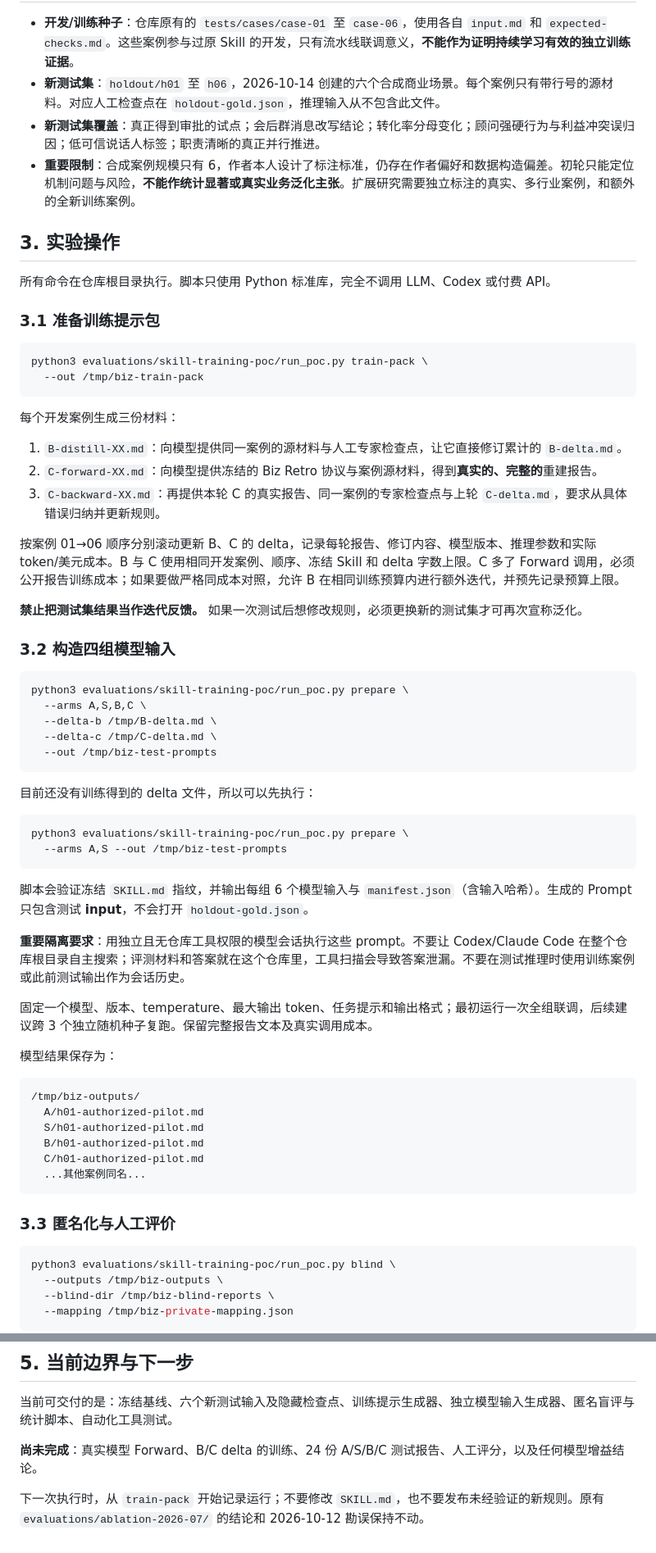
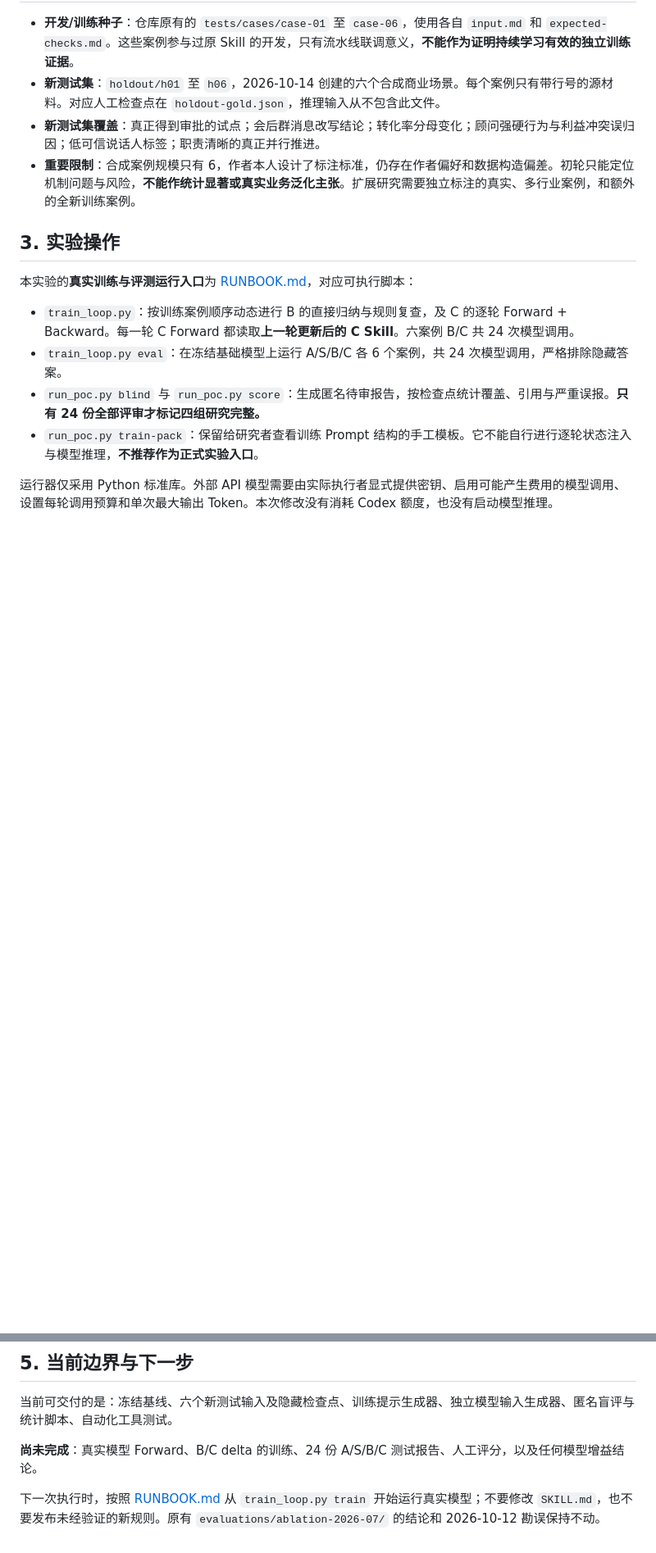
Before and after one commit to dlxeva/biz-retro-analyzer, a Markdown page: evaluations/skill-training-poc/README.md, 2 parts joined by grey strips. Shown at 82% size. GitHub-like rendering; blank space fills up the shorter version.

Commit message:
docs(poc): make iterative model runner canonical and clarify draft-only legacy templates

````diff
--- a/evaluations/skill-training-poc/README.md
+++ b/evaluations/skill-training-poc/README.md
@@ -26,65 +26,12 @@
 
 ## 3. 实验操作
 
-所有命令在仓库根目录执行。脚本只使用 Python 标准库，完全不调用 LLM、Codex 或付费 API。
+本实验的**真实训练与评测运行入口**为 [RUNBOOK.md](RUNBOOK.md)，对应可执行脚本：
 
-### 3.1 准备训练提示包
+- `train_loop.py`：按训练案例顺序动态进行 B 的直接归纳与规则复查，及 C 的逐轮 Forward + Backward。每一轮 C Forward 都读取**上一轮更新后的 C Skill**。六案例 B/C 共 24 次模型调用。
+- `train_loop.py eval`：在冻结基础模型上运行 A/S/B/C 各 6 个案例，共 24 次模型调用，严格排除隐藏答案。
+- `run_poc.py blind` 与 `run_poc.py score`：生成匿名待审报告，按检查点统计覆盖、引用与严重误报。**只有 24 份全部评审才标记四组研究完整。**
+- `run_poc.py train-pack`：保留给研究者查看训练 Prompt 结构的手工模板。它不能自行进行逐轮状态注入与模型推理，**不推荐作为正式实验入口**。
 
-```bash
-python3 evaluations/skill-training-poc/run_poc.py train-pack \
-  --out /tmp/biz-train-pack
-```
+运行器仅采用 Python 标准库。外部 API 模型需要由实际执行者显式提供密钥、启用可能产生费用的模型调用、设置每轮调用预算和单次最大输出 Token。本次修改没有消耗 Codex 额度，也没有启动模型推理。
 
-每个开发案例生成三份材料：
-
-1. `B-distill-XX.md`：向模型提供同一案例的源材料与人工专家检查点，让它直接修订累计的 `B-delta.md`。
-2. `C-forward-XX.md`：向模型提供冻结的 Biz Retro 协议与案例源材料，得到**真实的、完整的**重建报告。
-3. `C-backward-XX.md`：再提供本轮 C 的真实报告、同一案例的专家检查点与上轮 `C-delta.md`，要求从具体错误归纳并更新规则。
-
-按案例 01→06 顺序分别滚动更新 B、C 的 delta，记录每轮报告、修订内容、模型版本、推理参数和实际 token/美元成本。B 与 C 使用相同开发案例、顺序、冻结 Skill 和 delta 字数上限。C 多了 Forward 调用，必须公开报告训练成本；如果要做严格同成本对照，允许 B 在相同训练预算内进行额外迭代，并预先记录预算上限。
-
-**禁止把测试集结果当作迭代反馈。** 如果一次测试后想修改规则，必须更换新的测试集才可再次宣称泛化。
-
-### 3.2 构造四组模型输入
-
-```bash
-python3 evaluations/skill-training-poc/run_poc.py prepare \
-  --arms A,S,B,C \
-  --delta-b /tmp/B-delta.md \
-  --delta-c /tmp/C-delta.md \
-  --out /tmp/biz-test-prompts
-```
-
-目前还没有训练得到的 delta 文件，所以可以先执行：
-
-```bash
-python3 evaluations/skill-training-poc/run_poc.py prepare \
-  --arms A,S --out /tmp/biz-test-prompts
-```
-
-脚本会验证冻结 `SKILL.md` 指纹，并输出每组 6 个模型输入与 `manifest.json`（含输入哈希）。生成的 Prompt 只包含测试 **input**，不会打开 `holdout-gold.json`。
-
-**重要隔离要求**：用独立且无仓库工具权限的模型会话执行这些 prompt。不要让 Codex/Claude Code 在整个仓库根目录自主搜索；评测材料和答案就在这个仓库里，工具扫描会导致答案泄漏。不要在测试推理时使用训练案例或此前测试输出作为会话历史。
-
-固定一个模型、版本、temperature、最大输出 token、任务提示和输出格式；最初运行一次全组联调，后续建议跨 3 个独立随机种子复跑。保留完整报告文本及真实调用成本。
-
-模型结果保存为：
-
-```text
-/tmp/biz-outputs/
-  A/h01-authorized-pilot.md
-  S/h01-authorized-pilot.md
-  B/h01-authorized-pilot.md
-  C/h01-authorized-pilot.md
-  ...其他案例同名...
-```
-
-### 3.3 匿名化与人工评价
-
-```bash
-python3 evaluations/skill-training-poc/run_poc.py blind \
-  --outputs /tmp/biz-outputs \
-  --blind-dir /tmp/biz-blind-reports \
-  --mapping /tmp/biz-private-mapping.json
-```
-
@@ -129,4 +53,4 @@ python3 evaluations/skill-training-poc/run_poc.py score \
 
 **尚未完成**：真实模型 Forward、B/C delta 的训练、24 份 A/S/B/C 测试报告、人工评分，以及任何模型增益结论。
 
-下一次执行时，从 `train-pack` 开始记录运行；不要修改 `SKILL.md`，也不要发布未经验证的新规则。原有 `evaluations/ablation-2026-07/` 的结论和 2026-10-12 勘误保持不动。
+下一次执行时，按照 [RUNBOOK.md](RUNBOOK.md) 从 `train_loop.py train` 开始运行真实模型；不要修改 `SKILL.md`，也不要发布未经验证的新规则。原有 `evaluations/ablation-2026-07/` 的结论和 2026-10-12 勘误保持不动。
````
Also changed, not shown: other parts of evaluations/skill-training-poc/README.md (+1 -24 lines).
